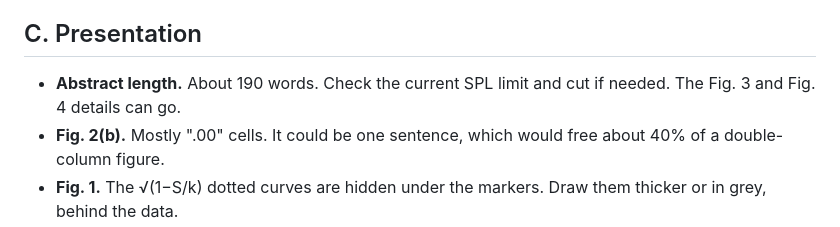
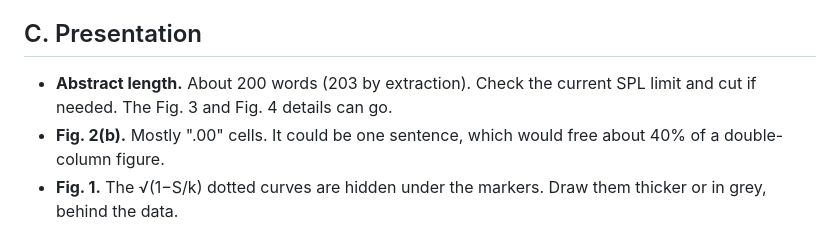
Before and after one commit to The-MathKing/ITE, a Markdown page: review/SPL_panel_review_round2.md, the part around the change. GitHub-like rendering.

Commit message:
Fix abstract word count in round-2 review
Co-Authored-By: Claude Opus 5.5 <noreply@anthropic.com>
Claude-Session: https://claude.ai/code/session_01PY3PR4gSUvDH8mZaJGjMfQ

```diff
--- a/review/SPL_panel_review_round2.md
+++ b/review/SPL_panel_review_round2.md
@@ -84,7 +84,7 @@ This explains the shift register's 0.53 at S = k−1 and 0.61 at S = k. It also
 
 ## C. Presentation
 
-- **Abstract length.** About 190 words. Check the current SPL limit and cut if needed. The Fig. 3 and Fig. 4 details can go.
+- **Abstract length.** About 200 words (203 by extraction). Check the current SPL limit and cut if needed. The Fig. 3 and Fig. 4 details can go.
 - **Fig. 2(b).** Mostly ".00" cells. It could be one sentence, which would free about 40% of a double-column figure.
 - **Fig. 1.** The √(1−S/k) dotted curves are hidden under the markers. Draw them thicker or in grey, behind the data.
 - **"Theorem 1(2)"** means Eq. (2). Write "Eq. (2)".
```
